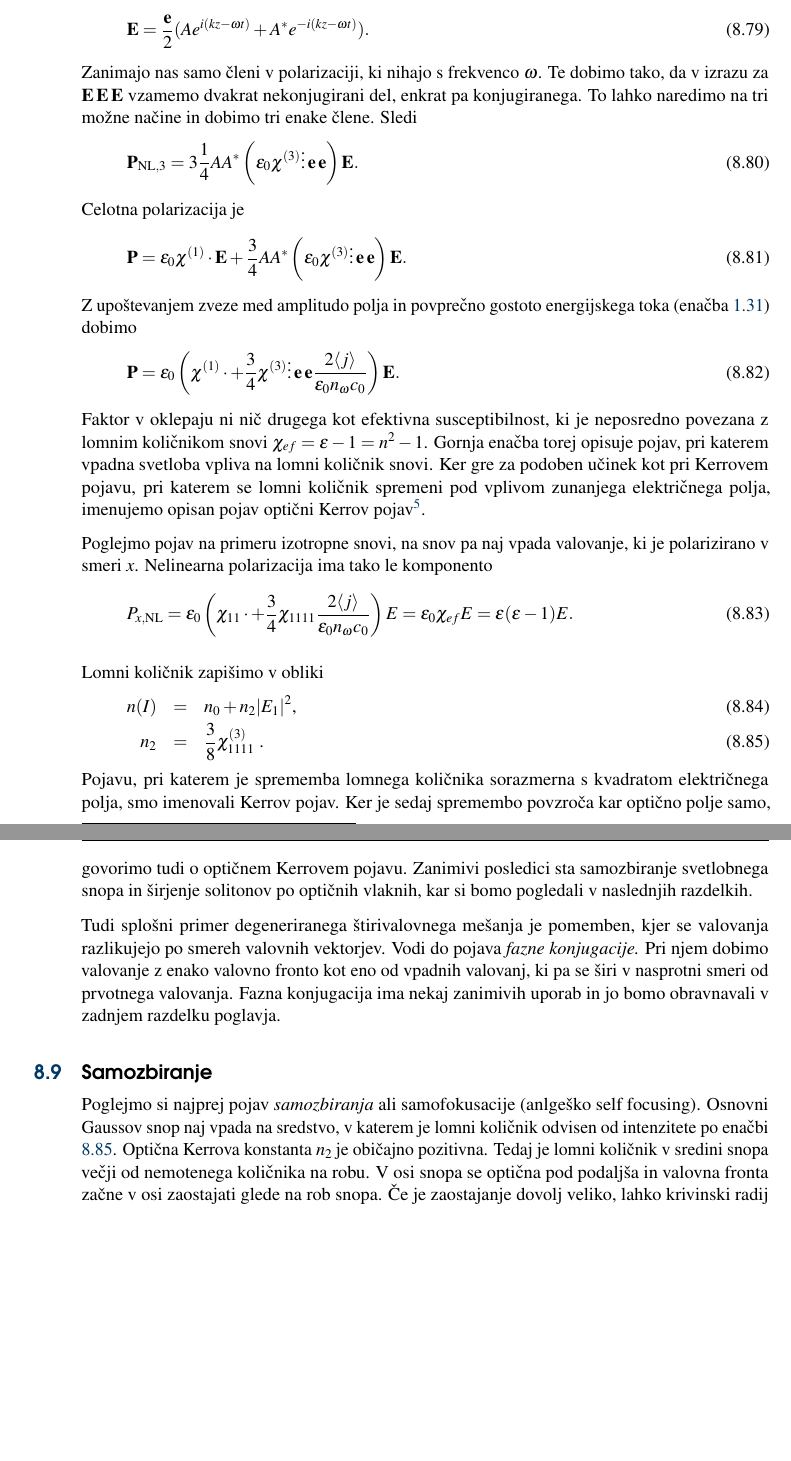
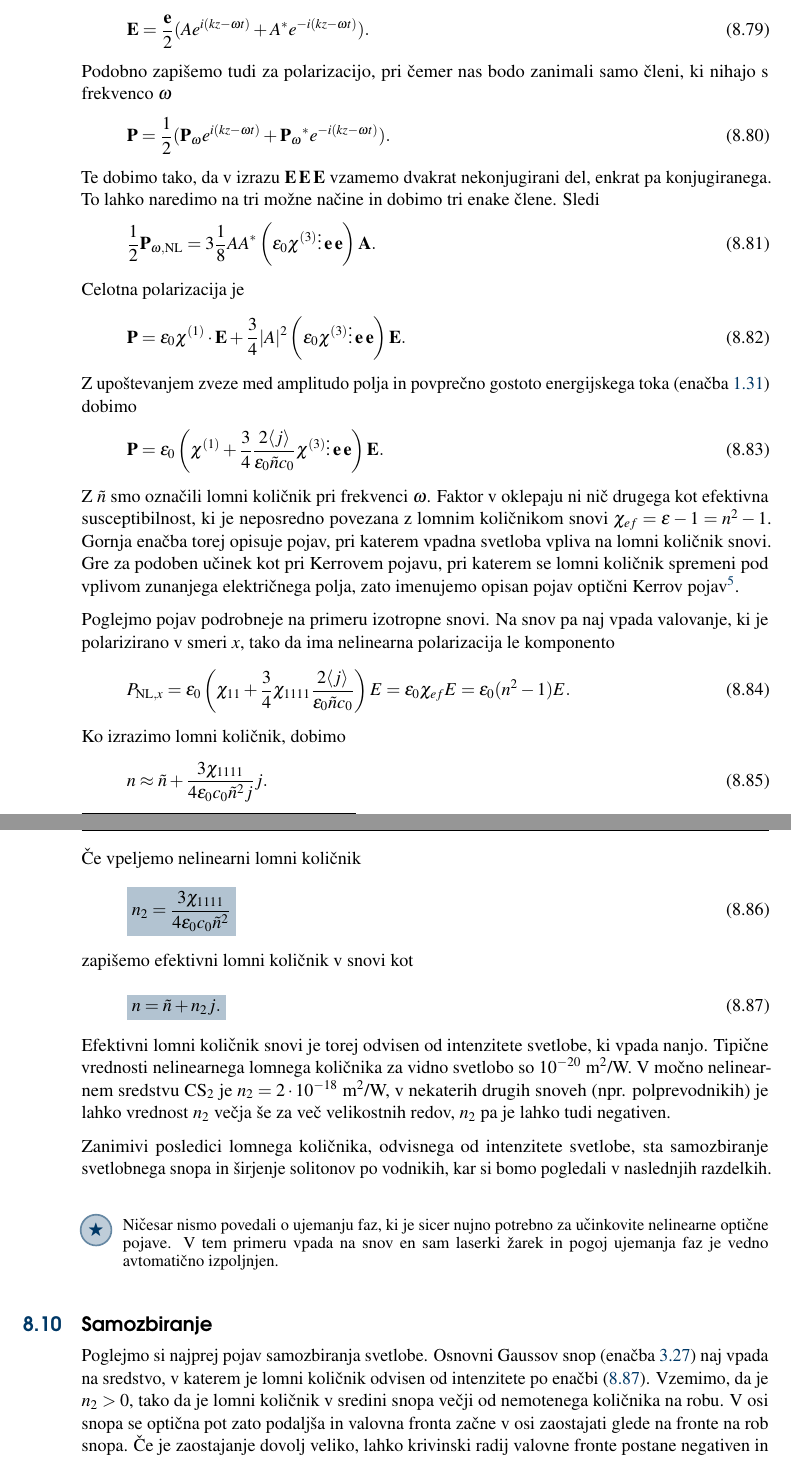
Before and after one commit to mrcinv/skripta, a LaTeX book (Fotonika.tex, which reads Chapter_08_NelinearnaOptika.tex): two parts of pages 104 and 105 of 143 before the commit and two parts of pages 104 and 105 of 144 after it, joined at a grey line, cut so that both start at the same text, the shorter picture padded with empty space. Compiled offline with pdfLaTeX.

Commit message:
NLO v delu

```diff
--- a/Chapter_08_NelinearnaOptika.tex
+++ b/Chapter_08_NelinearnaOptika.tex
@@ -1015,69 +1020,83 @@ električna polja. To naredimo z vsoto dveh kompleksno konjugiranih členov
 \mathbf{E}=\frac{\mathbf{e}}{2}(Ae^{i(kz-\omega t)}+A^{*}e^{-i(kz-\omega t)}).
 \label{8.71}
 \end{equation}
-Zanimajo nas samo členi v polarizaciji, ki nihajo s frekvenco $\omega$. Te dobimo tako, da
-v izrazu za $\mathbf{E}\mathbin \mathbf{E}\mathbin\mathbf{E}$
+Podobno zapišemo tudi za polarizacijo, pri čemer nas bodo zanimali samo členi,
+ki nihajo s frekvenco $\omega$
+\begin{equation}
+\mathbf{P}=\frac{1}{2}(\mathbf{P_\omega}e^{i(kz-\omega t)}+\mathbf{P_\omega}^{*}e^{-i(kz-\omega t)}).
+\label{8.71a}
+\end{equation}
+Te dobimo tako, da
+v izrazu $\mathbf{E}\mathbin \mathbf{E}\mathbin\mathbf{E}$
 vzamemo dvakrat nekonjugirani del, enkrat pa konjugiranega. To lahko naredimo na tri
 možne načine in dobimo tri enake člene. Sledi
 \beq
-\mathbf{P}_{\mathrm{NL,3}} = 3 \frac{1}{4} A A^* \left(
-\varepsilon_0 \chi^{(3)}\vdots \mathbin \mathbf{e}\mathbin \mathbf{e} \right) \mathbf{E}.
+\frac{1}{2}\mathbf{P}_{\omega,\mathrm{NL}} = 3 \frac{1}{8} A A^* \left(
+\varepsilon_0 \chi^{(3)}\vdots \mathbin \mathbf{e}\mathbin \mathbf{e} \right) \mathbf{A}.
 \eeq
 Celotna polarizacija je
 \beq
 \mathbf{P}=
-\epsilon_{0} \chi^{(1)}\cdot \mathbf{E}+\frac{3}{4} A A^* \left(
+\epsilon_{0} \chi^{(1)}\cdot \mathbf{E}+\frac{3}{4} |A|^2 \left(
 \varepsilon_0 \chi^{(3)}\vdots \mathbin \mathbf{e}\mathbin \mathbf{e} \right) \mathbf{E}.
 \eeq
 Z upoštevanjem zveze med amplitudo polja in povprečno gostoto energijskega toka (enačba~\ref{eq:j})
 dobimo
 \beq
 \mathbf{P}=
-\epsilon_{0} \left( \chi^{(1)}\cdot +\frac{3}{4} \chi^{(3)}\vdots \mathbin \mathbf{e}\mathbin
-\mathbf{e} \frac{2 \langle j \rangle}{\varepsilon_0 n_\omega c_0}\right) \mathbf{E}.
-\eeq
+\epsilon_{0} \left( \chi^{(1)} +\frac{3}{4} \frac{2 \langle j \rangle}
+{\varepsilon_0 \tilde{n} c_0} \chi^{(3)}\vdots \mathbin \mathbf{e}\mathbin
+\mathbf{e} \right) \mathbf{E}.
+\eeq
+Z $\tilde{n}$ smo označili lomni količnik pri frekvenci $\omega$.
 Faktor v oklepaju ni nič drugega kot efektivna susceptibilnost, ki je neposredno povezana
 z lomnim količnikom snovi $\chi_{ef} = \varepsilon -1 =n^2 -1$. Gornja enačba torej opisuje pojav,
-pri katerem vpadna svetloba vpliva na lomni količnik snovi. Ker gre za podoben učinek kot pri
+pri katerem vpadna svetloba vpliva na lomni količnik snovi. Gre za podoben učinek kot pri
 Kerrovem pojavu,
 pri katerem se lomni količnik spremeni pod vplivom zunanjega električnega polja,
-imenujemo opisan pojav optični Kerrov pojav\footnote{Škotski fizik John Kerr, 1824\textendash1907.}.
-
-Poglejmo pojav na primeru izotropne snovi, na snov pa naj vpada valovanje, ki je polarizirano
-v smeri $x$. Nelinearna polarizacija ima tako le komponento
-\beq
-P_{x,\mathrm{NL}}=
-\epsilon_{0} \left(\chi_{11}}\cdot +\frac{3}{4} \chi_{1111}\frac{2 \langle j \rangle}
-{\varepsilon_0 n_\omega c_0}\right)E = \varepsilon_0 \chi_{ef}E = \varepsilon (\varepsilon-1) E.
-\eeq
-
- Lomni količnik zapišimo v obliki
-\begin{eqnarray}
-n(I) & = & n_{0}+n_{2}|E_{1}|^{2}\text{, }\\
-n_{2} & = & \frac{3}{8}\chi_{1111}^{\left(3\right)}\text{ .}\label{8.74}
-\end{eqnarray}
- Pojavu, pri katerem je sprememba lomnega količnika sorazmerna s kvadratom
-električnega polja, smo imenovali Kerrov pojav. Ker je sedaj spremembo
-povzroča kar optično polje samo, govorimo tudi o optičnem Kerrovem
-pojavu. Zanimivi posledici sta samozbiranje svetlobnega snopa in širjenje
-solitonov po optičnih vlaknih, kar si bomo pogledali v naslednjih
+zato imenujemo opisan pojav optični Kerrov pojav\footnote{Škotski fizik John Kerr, 1824\textendash1907.}.
+
+Poglejmo pojav podrobneje na primeru izotropne snovi. Na snov pa naj vpada valovanje, ki je polarizirano
+v smeri $x$, tako da ima nelinearna polarizacija le komponento
+\beq
+P_{\mathrm{NL},x}=
+\epsilon_{0} \left(\chi_{11} +\frac{3}{4} \chi_{1111}\frac{2 \langle j \rangle}
+{\varepsilon_0 \tilde{n} c_0}\right)E = \varepsilon_0 \chi_{ef}E = \varepsilon_0 (n^2-1) E.
+\eeq
+Ko izrazimo lomni količnik, dobimo
+\beq
+n \approx \tilde{n} + \frac{3 \chi_{1111}}{4 \varepsilon_0 c_0 \tilde{n}^2 j} j.
+\eeq
+Če vpeljemo nelinearni lomni količnik
+\boxeq{eq:n2}{
+n_2 = \frac{3 \chi_{1111}}{4 \varepsilon_0 c_0 \tilde{n}^2}
+}
+zapišemo efektivni lomni količnik v snovi kot
+\boxeq{eq:nnl}{
+n= \tilde{n} + n_2 j.}
+Efektivni lomni količnik snovi je torej odvisen od intenzitete svetlobe, ki vpada nanjo.
+Tipične vrednosti nelinearnega lomnega količnika za vidno svetlobo so $10^{-20}$~m$^2$/W.
+V močno nelinearnem sredstvu CS$_2$ je $n_2 = 2 \cdot 10^{-18}$~m$^2$/W, v nekaterih
+drugih snoveh (npr. polprevodnikih) je lahko vrednost $n_2$ večja še za več
+velikostnih redov, $n_2$ pa je lahko tudi negativen.
+
+Zanimivi posledici lomnega količnika, odvisnega od intenzitete svetlobe,
+sta samozbiranje svetlobnega snopa in širjenje solitonov po vodnikih,
+kar si bomo pogledali v naslednjih
 razdelkih.
 
-Tudi splošni primer degeneriranega štirivalovnega mešanja je pomemben,
-kjer se valovanja razlikujejo po smereh valovnih vektorjev. Vodi do
-pojava \textit{fazne konjugacije. }Pri njem dobimo valovanje z enako
-valovno fronto kot eno od vpadnih valovanj, ki pa se širi v nasprotni
-smeri od prvotnega valovanja. Fazna konjugacija ima nekaj zanimivih
-uporab in jo bomo obravnavali v zadnjem razdelku poglavja.
-
+\begin{remark}
+Ničesar nismo povedali o ujemanju faz, ki je sicer nujno potrebno za učinkovite nelinearne
+optične pojave. V tem primeru vpada na snov en sam laserki žarek in pogoj ujemanja faz
+je vedno avtomatično izpoljnjen.
+\end{remark}
 
 \section{Samozbiranje}
 
-Poglejmo si najprej pojav \textit{samozbiranja }ali\textit{\ }samofokusacije
-(anlgeško self focusing). Osnovni Gaussov snop naj vpada na sredstvo,
-v katerem je lomni količnik odvisen od intenzitete po enačbi \ref{8.74}.
-Optična Kerrova konstanta $n_{2\text{ }}$je običajno pozitivna. Tedaj
-je lomni količnik v sredini snopa večji od nemotenega količnika na
-robu. V osi snopa se optična pod podaljša in valovna fronta začne
-v osi zaostajati glede na rob snopa. Če je zaostajanje dovolj veliko,
+Poglejmo si najprej pojav samozbiranja svetlobe. Osnovni Gaussov snop
+(enačba~\ref{eq:gaussov-snop}) naj vpada na sredstvo,
+v katerem je lomni količnik odvisen od intenzitete po enačbi~(\ref{eq:nnl}).
+Vzemimo, da je $n_{2}>0$, tako da je lomni količnik v sredini snopa večji
+od nemotenega količnika na robu. V osi snopa se optična pot zato podaljša in valovna fronta začne
+v osi zaostajati glede na fronte na rob snopa. Če je zaostajanje dovolj veliko,
 lahko krivinski radij valovne fronte postane negativen in snop se
@@ -1091,0 +1115,2 @@ velikosti izenačita in snop ima v snovi konstanten polmer, valovne
+\label{fig:sf1}
+\end{figure}
```
Also changed, not shown: Chapter_08_NelinearnaOptika.tex (71 more changed lines), 1 other file.
